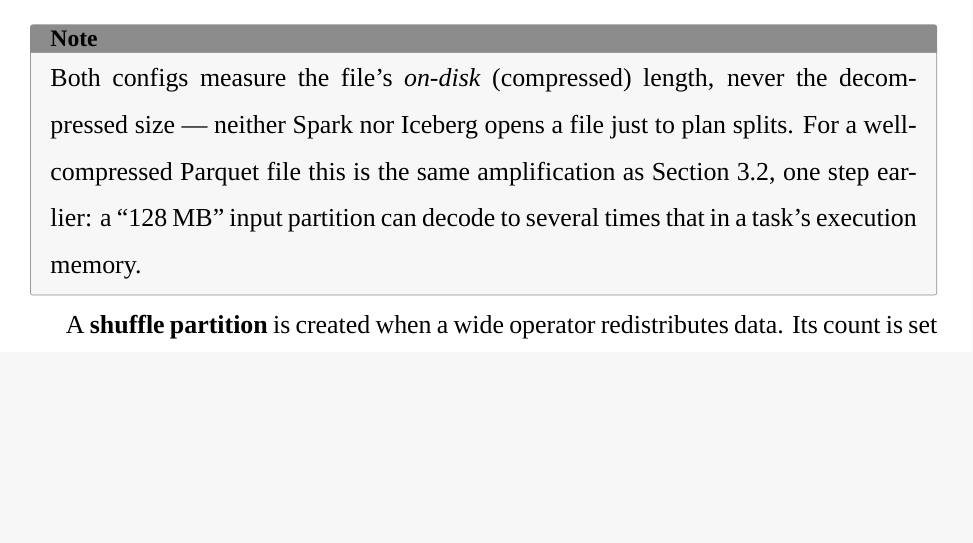
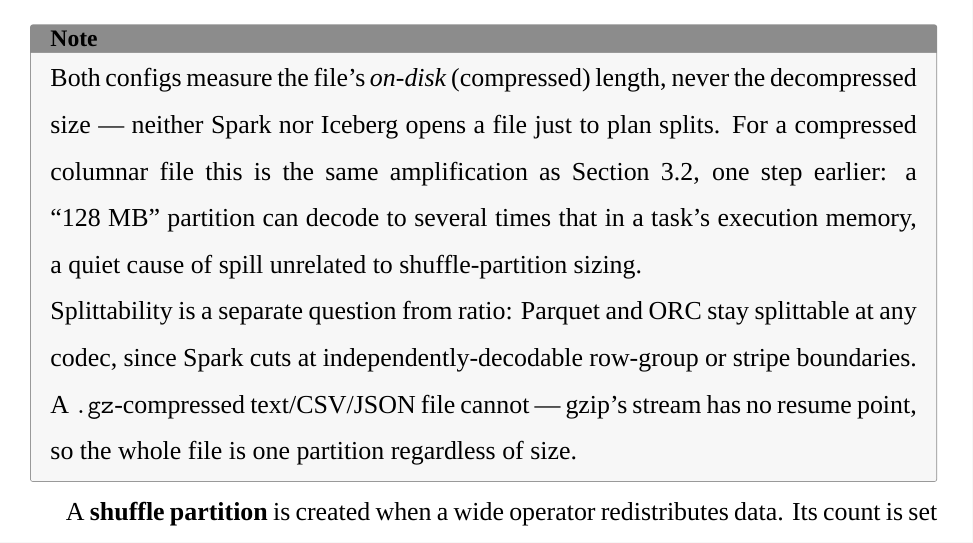
Before and after one commit to AlanPhan04/spark-101-to-pro, a LaTeX thesis (book/main.tex, which reads book/chapters/04-the-shuffle.tex): part of page 43 of 97, cut so that both start at the same text, the shorter picture padded with empty space. Compiled offline with XeLaTeX; a missing font is replaced by an installed copy or a similar font.

Commit message:
docs(ch4): restore the splittability point, tightened
Keep both ideas from the original note (on-disk-vs-decompressed +
amplification, and Parquet/ORC vs .gz splittability) but as two short
paragraphs instead of three long ones.

104 pp, builds clean.

Co-Authored-By: Claude Sonnet 5 <noreply@anthropic.com>

```diff
--- a/book/chapters/04-the-shuffle.tex
+++ b/book/chapters/04-the-shuffle.tex
@@ -30,9 +30,16 @@
 \begin{note}
 Both configs measure the file's \emph{on-disk} (compressed) length, never the
 decompressed size --- neither Spark nor Iceberg opens a file just to plan
-splits. For a well-compressed Parquet file this is the same amplification as
-\Cref{sec:mem-heap}, one step earlier: a ``128~MB'' input partition can decode
-to several times that in a task's execution memory.
+splits. For a compressed columnar file this is the same amplification as
+\Cref{sec:mem-heap}, one step earlier: a ``128~MB'' partition can decode to
+several times that in a task's execution memory, a quiet cause of spill
+unrelated to shuffle-partition sizing.
+
+Splittability is a separate question from ratio: Parquet and ORC stay
+splittable at any codec, since Spark cuts at independently-decodable row-group
+or stripe boundaries. A \texttt{.gz}-compressed text/CSV/JSON file cannot ---
+gzip's stream has no resume point, so the whole file is one partition
+regardless of size.
 \end{note}
 
 A \textbf{shuffle partition} is created when a wide operator redistributes data.
```
Also changed, not shown: book/main.pdf.
